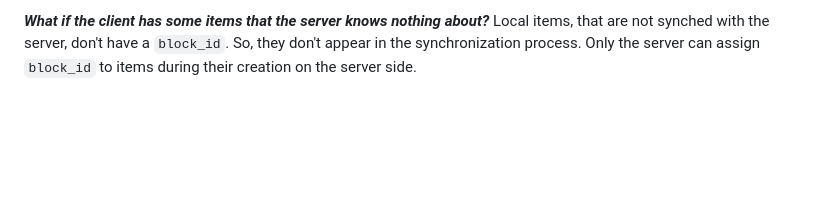
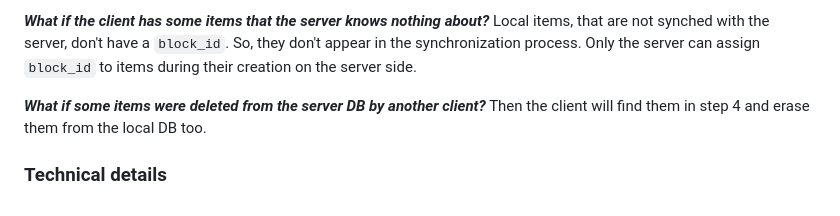
Before and after one commit to TheBestTvarynka/Dataans, a Markdown page: doc/web_server/README.md, the part around the change printed below. Rendered like a GitHub page; blank space fills up the shorter version.

```diff
--- a/doc/web_server/README.md
+++ b/doc/web_server/README.md
@@ -142,3 +144,7 @@ All items are divided into blocks. Or, in other words, every item has its `block
 **_What if the server has some items that the client knows nothing about?_** They will be found in step 4. And instead of overwriting, they will be added to the local DB.
 
 **_What if the client has some items that the server knows nothing about?_** Local items, that are not synched with the server, don't have a `block_id`. So, they don't appear in the synchronization process. Only the server can assign `block_id` to items during their creation on the server side.
+
+**_What if some items were deleted from the server DB by another client?_** Then the client will find them in step 4 and erase them from the local DB too.
+
+### Technical details
```
Also changed, not shown: other parts of doc/web_server/README.md (+2 -0 lines).
